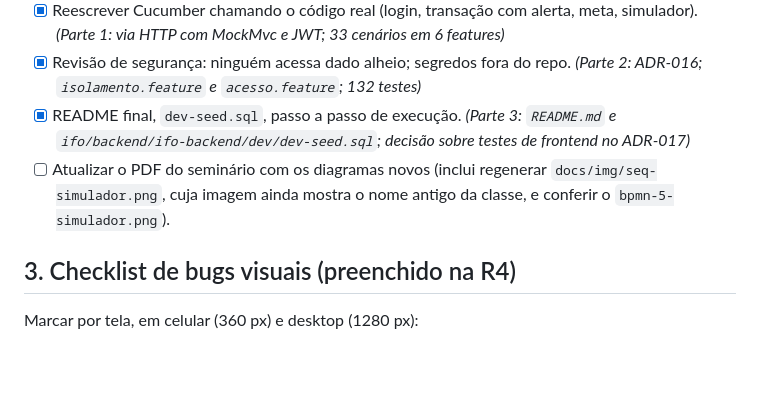
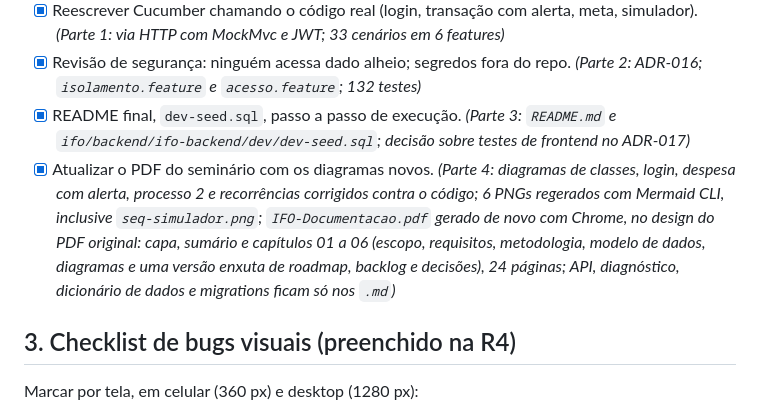
Before and after one commit to jmarcosvm/IFO-Organizador-Financeiro, a Markdown page: docs/07-roadmap.md, the part around the change. Rendered like a GitHub page; blank space fills up the shorter version.

```diff
--- a/docs/07-roadmap.md
+++ b/docs/07-roadmap.md
@@ -68,7 +68,7 @@ A V1 teve as Sprints 0–4. A refatoração continua a numeração com o prefixo
 - [x] Reescrever Cucumber chamando o código real (login, transação com alerta, meta, simulador). *(Parte 1: via HTTP com MockMvc e JWT; 33 cenários em 6 features)*
 - [x] Revisão de segurança: ninguém acessa dado alheio; segredos fora do repo. *(Parte 2: ADR-016; `isolamento.feature` e `acesso.feature`; 132 testes)*
 - [x] README final, `dev-seed.sql`, passo a passo de execução. *(Parte 3: `README.md` e `ifo/backend/ifo-backend/dev/dev-seed.sql`; decisão sobre testes de frontend no ADR-017)*
-- [ ] Atualizar o PDF do seminário com os diagramas novos (inclui regenerar `docs/img/seq-simulador.png`, cuja imagem ainda mostra o nome antigo da classe, e conferir o `bpmn-5-simulador.png`).
+- [x] Atualizar o PDF do seminário com os diagramas novos. *(Parte 4: diagramas de classes, login, despesa com alerta, processo 2 e recorrências corrigidos contra o código; 6 PNGs regerados com Mermaid CLI, inclusive `seq-simulador.png`; `IFO-Documentacao.pdf` gerado de novo com Chrome, no design do PDF original: capa, sumário e capítulos 01 a 06 (escopo, requisitos, metodologia, modelo de dados, diagramas e uma versão enxuta de roadmap, backlog e decisões), 24 páginas; API, diagnóstico, dicionário de dados e migrations ficam só nos `.md`)*
 
 ## 3. Checklist de bugs visuais (preenchido na R4)
 
```
Also changed, not shown: README.md (+1 -1 lines).
